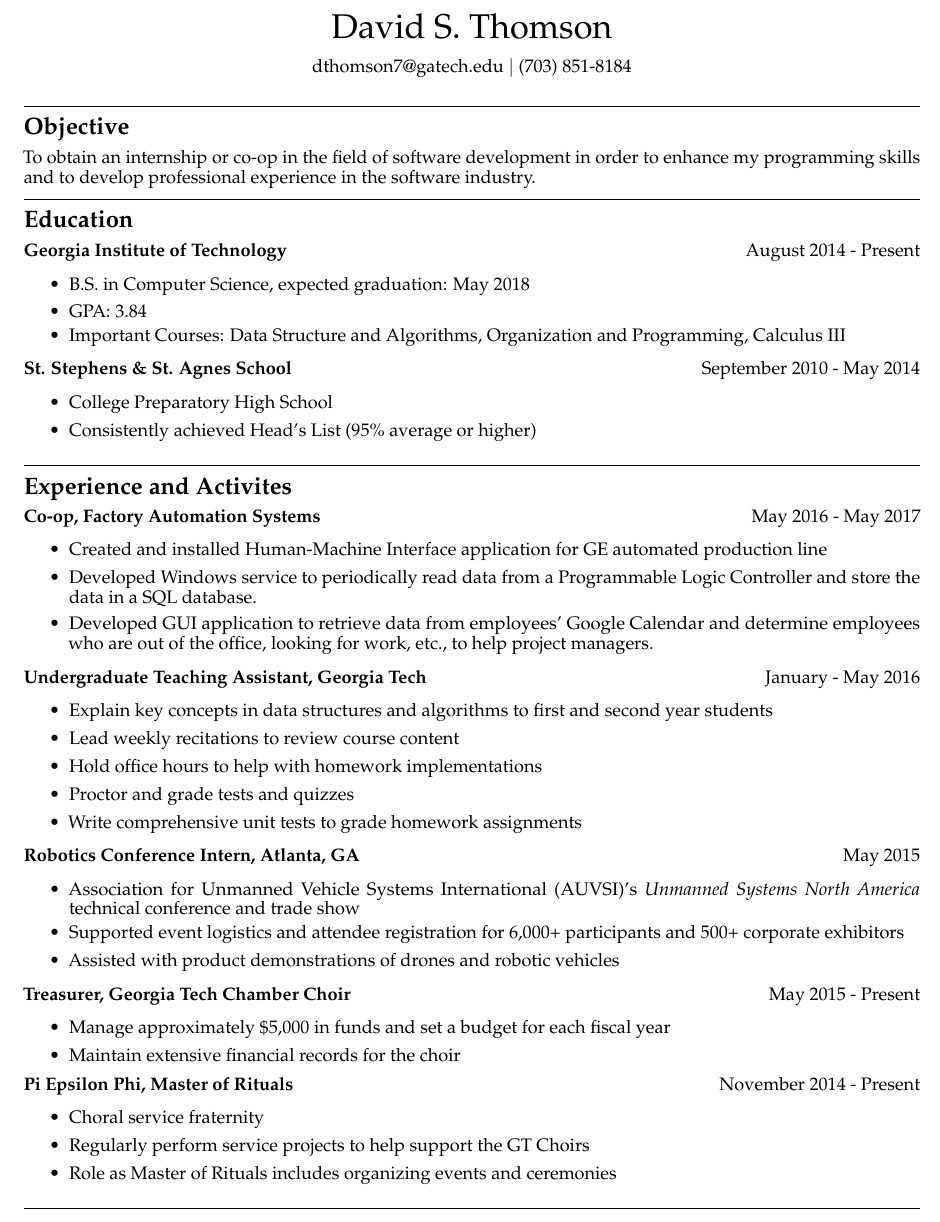
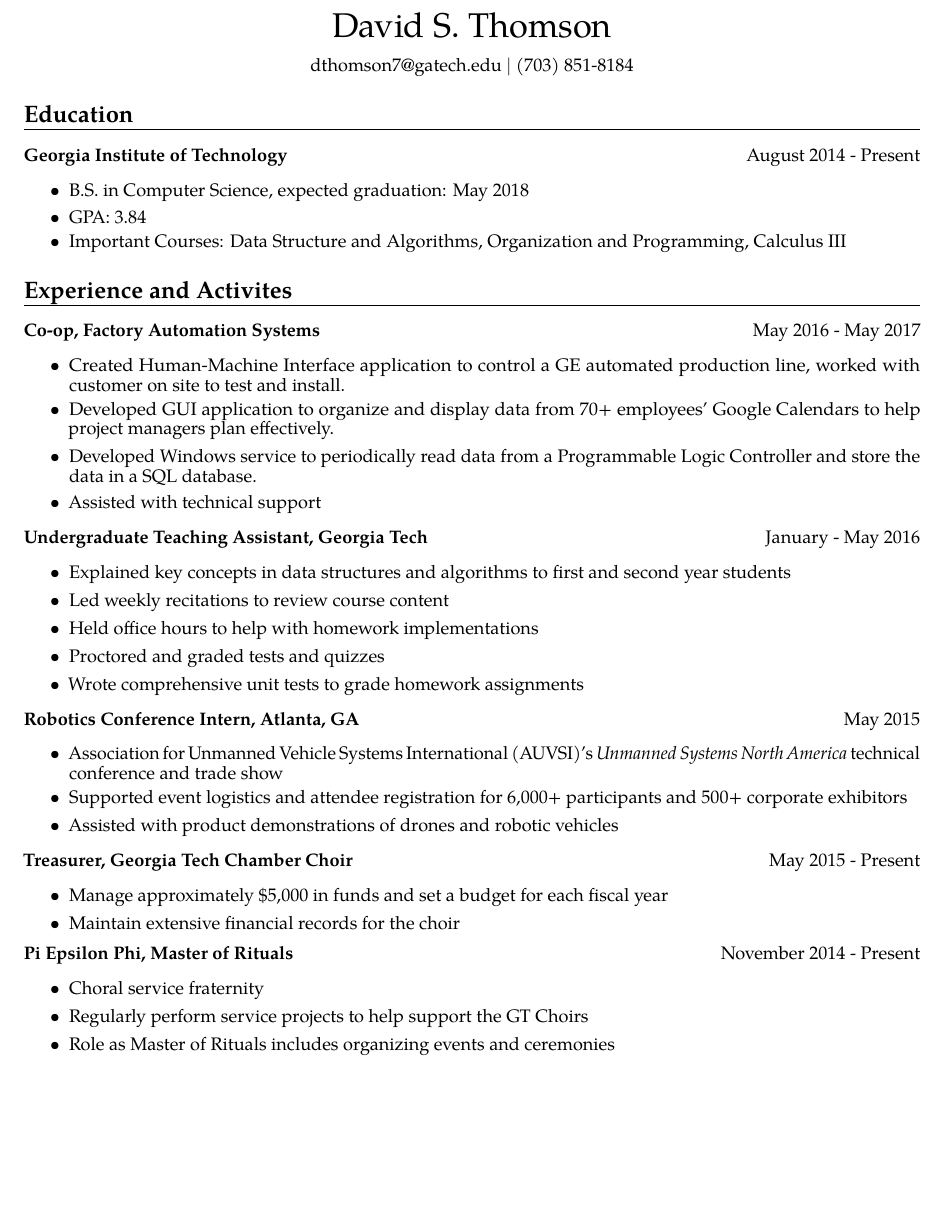
Before and after one commit to RWcoder/David-S.-Thomson, a LaTeX document (David_S_Thomson.tex): part of page 1 of 2, cut so that both start at the same text, the shorter picture padded with empty space. Compiled offline with pdfLaTeX.

Commit message:
Updating before career fair

```diff
--- a/David_S_Thomson.tex
+++ b/David_S_Thomson.tex
@@ -3,9 +3,13 @@
 \usepackage[margin=0.5in]{geometry}
 \usepackage{microtype}
 \usepackage[T1]{fontenc}
-\usepackage[compact]{titlesec}
-\usepackage{mathpazo}
-%usepackage{tgpagella}
+\usepackage{titlesec}
+%\usepackage{mathpazo}
+\usepackage{tgpagella}
+%\usepackage{times}
+
+\titleformat{\section}
+  {\normalfont\Large\bfseries}{\thesection}{1em}{}[{\titlerule[0.8pt]}]
 
 \linespread{0.7}
 \thispagestyle{empty}
@@ -14,17 +18,11 @@
 
 \begin{document}
 \begin{center}
+\vspace*{0.3em}
 {\huge David S. Thomson} \\
 \vspace*{1em}
 dthomson7@gatech.edu $\vert$ (703) 851-8184
 \end{center}
-
-\rule{\textwidth}{.5pt}
-
-\section*{Objective}
-To obtain an internship or co-op in the field of software development in order to enhance my programming skills and to develop professional experience in the software industry.
-
-\rule{\textwidth}{.5pt}
 
 \section*{Education}
 \textbf{Georgia Institute of Technology} \hfill August 2014 - Present
@@ -35,32 +33,24 @@ To obtain an internship or co-op in the field of software development in order t
     \item Important Courses: Data Structure and Algorithms, Organization and Programming, Calculus III % REMOVE?
 \end{itemize}
 
-\textbf{St. Stephens \& St. Agnes School} \hfill September 2010 - May 2014
-\begin{itemize}
-\setlength\itemsep{0.5pt}
-    \item College Preparatory High School
-    \item Consistently achieved Head's List (95\% average or higher)
-\end{itemize}
-
-\rule{\textwidth}{.5pt}
-
 \section*{Experience and Activites}
 \textbf{Co-op, Factory Automation Systems} \hfill May 2016 - May 2017
 \begin{itemize}
 \setlength\itemsep{0.5pt}
-    \item Created and installed Human-Machine Interface application for GE automated production line
+    \item Created Human-Machine Interface application to control a GE automated production line, worked with customer on site to test and install.
+    \item Developed GUI application to organize and display data from 70+ employees' Google Calendars to help project managers plan effectively.
     \item Developed Windows service to periodically read data from a Programmable Logic Controller and store the data in a SQL database.
-    \item Developed GUI application to retrieve data from employees' Google Calendar and determine employees who are out of the office, looking for work, etc., to help project managers.
+    \item Assisted with technical support
 \end{itemize}
 
 \textbf{Undergraduate Teaching Assistant, Georgia Tech} \hfill January - May 2016
 \begin{itemize}
 \setlength\itemsep{0.5pt}
-    \item Explain key concepts in data structures and algorithms to first and second year students
-    \item Lead weekly recitations to review course content
-    \item Hold office hours to help with homework implementations
-    \item Proctor and grade tests and quizzes
-    \item Write comprehensive unit tests to grade homework assignments
+    \item Explained key concepts in data structures and algorithms to first and second year students
+    \item Led weekly recitations to review course content
+    \item Held office hours to help with homework implementations
+    \item Proctored and graded tests and quizzes
+    \item Wrote comprehensive unit tests to grade homework assignments
 \end{itemize}
 
 \textbf{Robotics Conference Intern, Atlanta, GA} \hfill May 2015
@@ -86,8 +76,6 @@ To obtain an internship or co-op in the field of software development in order t
     \item Role as Master of Rituals includes organizing events and ceremonies
 \end{itemize}
 
-\rule{\textwidth}{.5pt}
-
 \section*{Skills and Projects}
 \textbf{Languages and Software}
 \begin{itemize}
```
Also changed, not shown: David_S_Thomson.pdf, 2 other files.
